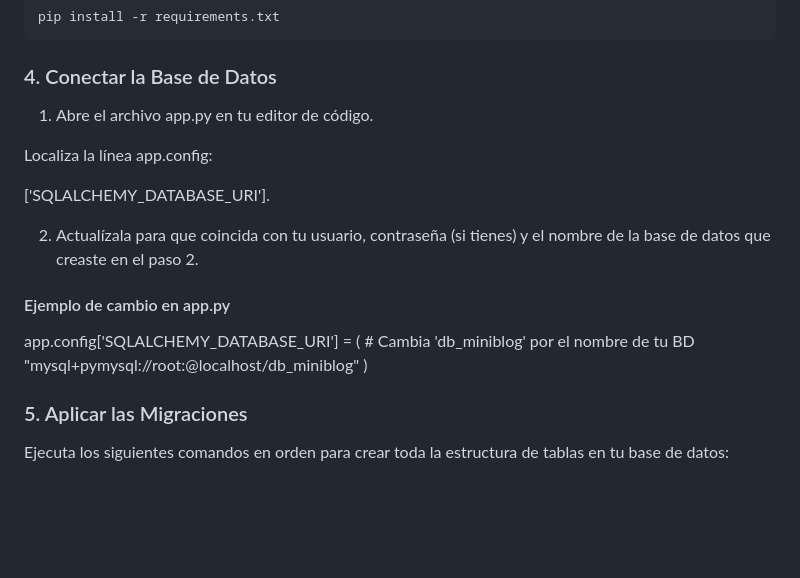
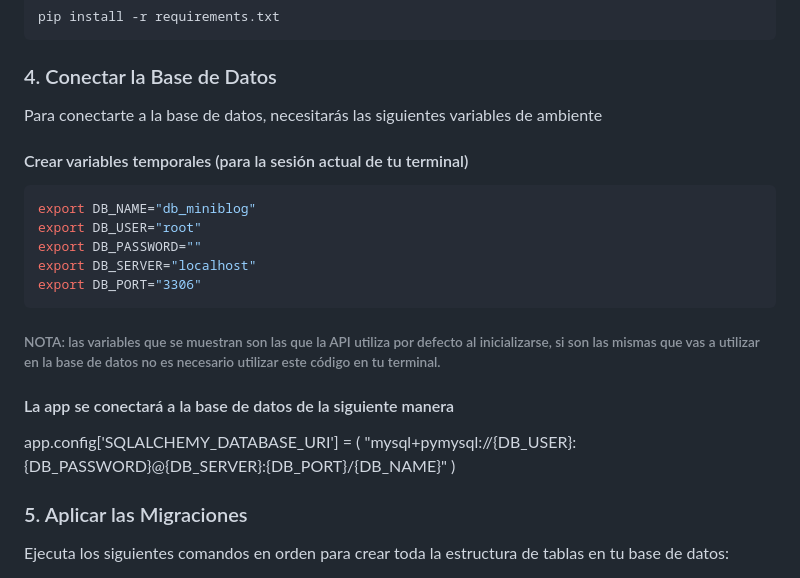
Before and after one commit to vcambria-ITEC/efi-python, a Markdown page: README.md, the part around the change. Drawn GitHub-style; blank space fills up the shorter version.

````diff
--- a/README.md
+++ b/README.md
@@ -63,20 +63,25 @@ pip install -r requirements.txt
 ```
 ### 4. Conectar la Base de Datos
 
-1. Abre el archivo app.py en tu editor de código.
+Para conectarte a la base de datos, necesitarás las siguientes variables de ambiente
 
-Localiza la línea app.config:
+#### Crear variables temporales (para la sesión actual de tu terminal)
 
-['SQLALCHEMY_DATABASE_URI'].
+```bash
+export DB_NAME="db_miniblog"
+export DB_USER="root"
+export DB_PASSWORD=""
+export DB_SERVER="localhost"
+export DB_PORT="3306"
+```
 
-2. Actualízala para que coincida con tu usuario, contraseña (si tienes) y el nombre de la base de datos que creaste en el paso 2.
+###### NOTA: las variables que se muestran son las que la API utiliza por defecto al inicializarse, si son las mismas que vas a utilizar en la base de datos no es necesario utilizar este código en tu terminal.
 
 
-#### Ejemplo de cambio en app.py
+#### La app se conectará a la base de datos de la siguiente manera
 
 app.config['SQLALCHEMY_DATABASE_URI'] = (
-    # Cambia 'db_miniblog' por el nombre de tu BD
-    "mysql+pymysql://root:@localhost/db_miniblog"
+    "mysql+pymysql://{DB_USER}:{DB_PASSWORD}@{DB_SERVER}:{DB_PORT}/{DB_NAME}"
 )
 
 ### 5. Aplicar las Migraciones
````
